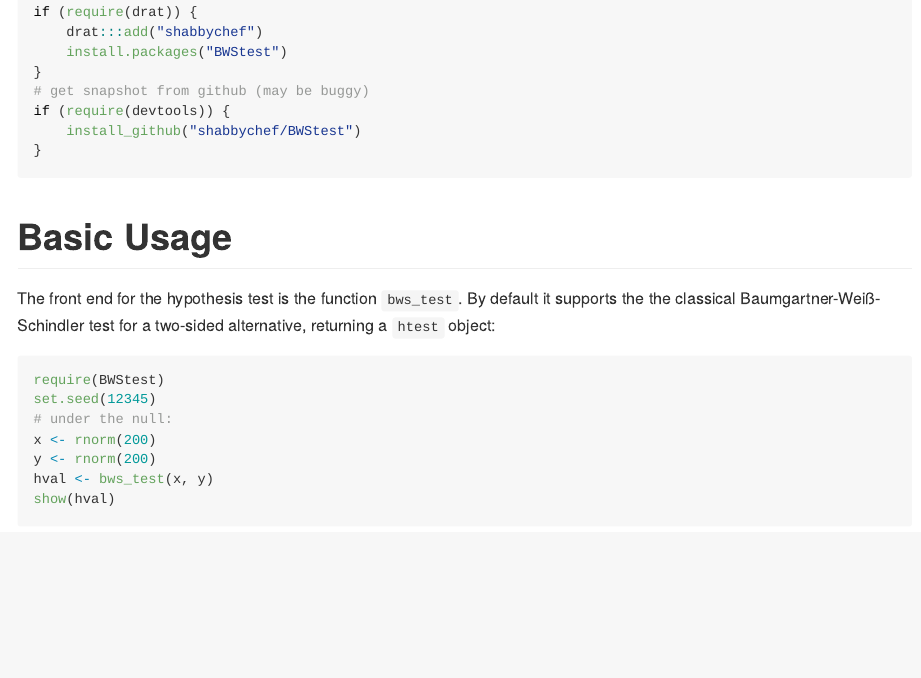
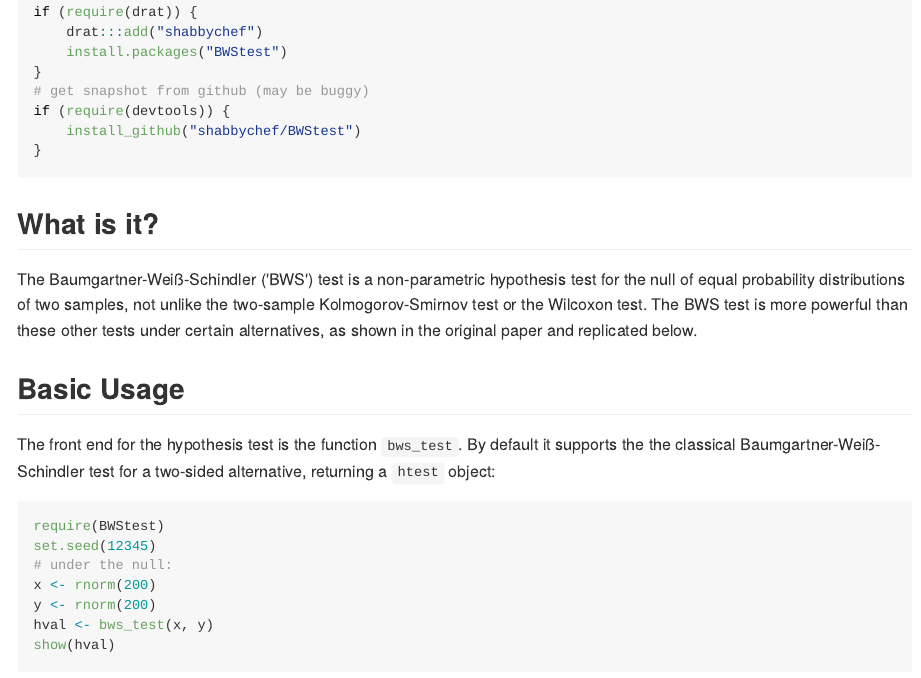
Before and after one commit to shabbychef/BWStest, an R Markdown document (README.Rmd): the page in a window 1100 px wide, from 380 px down. The pictures show the output file README.md that the author committed with the source, drawn offline in the style of GitHub; badge pictures from the web are left out.

Commit message:
adding what is it to the readme
because it looked bare otherwise.

````diff
--- a/README.Rmd
+++ b/README.Rmd
@@ -77,7 +77,15 @@ if (require(devtools)) {
 }
 ```
 
-# Basic Usage
+## What is it?
+
+The Baumgartner-Weiß-Schindler ('BWS') test is a non-parametric hypothesis test for the null of
+equal probability distributions of two samples, not unlike the two-sample
+Kolmogorov-Smirnov test or the Wilcoxon test.
+The BWS test is more powerful than these other tests under certain
+alternatives, as shown in the original paper and replicated below.
+
+## Basic Usage
 
 The front end for the hypothesis test is the function `bws_test`. By default it supports
 the the classical Baumgartner-Weiß-Schindler test for a two-sided alternative, returning a `htest` object:
````
Also changed, not shown: README.md, 4 other files.
